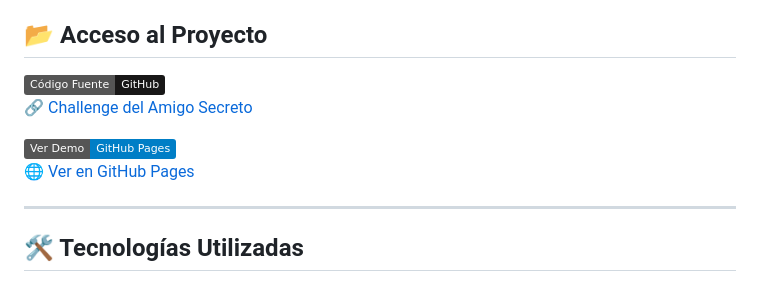
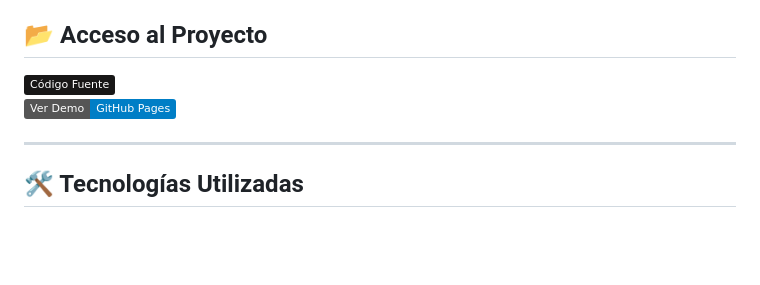
Before and after one commit to cyb3r-girl/Challenge-amigo-secreto, a Markdown page: README.md, the part around the change. Rendered like a GitHub page; badges without logos; blank space fills up the shorter version.

```diff
--- a/README.md
+++ b/README.md
@@ -52,11 +52,8 @@ Puedes acceder al código fuente en GitHub:
 🔗 [Challenge del Amigo Secreto](https://github.com/cyb3r-girl/Challenge-amigo-secreto)
 
 ## 📂 Acceso al Proyecto
-![GitHub](https://img.shields.io/badge/Código%20Fuente-GitHub-181717?logo=github)
-🔗 [Challenge del Amigo Secreto](https://github.com/cyb3r-girl/Challenge-amigo-secreto)
-
-![Demo](https://img.shields.io/badge/Ver%20Demo-GitHub%20Pages-blue?logo=githubpages)
-🌐 [Ver en GitHub Pages](https://cyb3r-girl.github.io/challenge-amigo-secreto/)
+[![GitHub](https://img.shields.io/badge/Código%20Fuente-181717?logo=github&logoColor=white)](https://github.com/cyb3r-girl/Challenge-amigo-secreto)
+[![Demo](https://img.shields.io/badge/Ver%20Demo-GitHub%20Pages-blue?logo=githubpages)](https://cyb3r-girl.github.io/challenge-amigo-secreto/)
 
 ---
 
```
